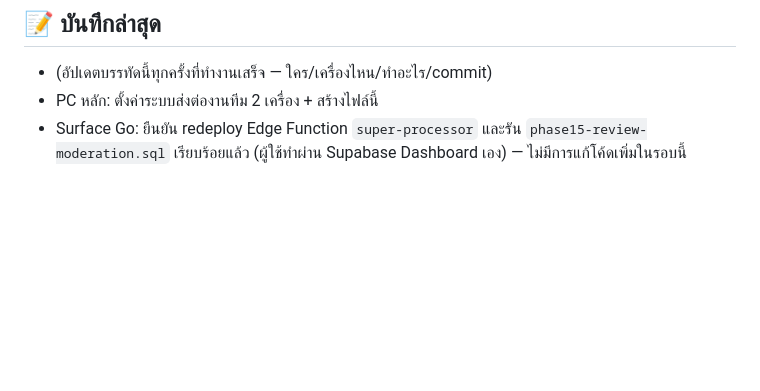
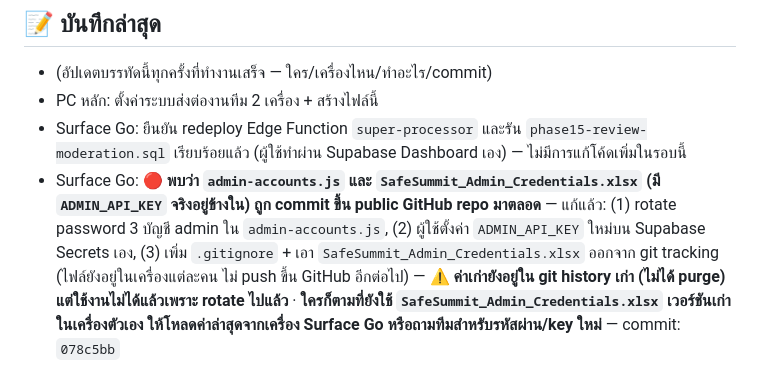
Before and after one commit to Pruchyc137/safesummit, a Markdown page: HANDOFF.md, the part around the change. Rendered like a GitHub page; blank space fills up the shorter version.

Commit message:
Log credential-leak remediation in HANDOFF.md for PC หลัก

```diff
--- a/HANDOFF.md
+++ b/HANDOFF.md
@@ -54,3 +54,4 @@ Supabase: `wucrvtgpjqjxxqarzcpv` · Edge Function slug = `super-processor`
 - (อัปเดตบรรทัดนี้ทุกครั้งที่ทำงานเสร็จ — ใคร/เครื่องไหน/ทำอะไร/commit)
 - PC หลัก: ตั้งค่าระบบส่งต่องานทีม 2 เครื่อง + สร้างไฟล์นี้
 - Surface Go: ยืนยัน redeploy Edge Function `super-processor` และรัน `phase15-review-moderation.sql` เรียบร้อยแล้ว (ผู้ใช้ทำผ่าน Supabase Dashboard เอง) — ไม่มีการแก้โค้ดเพิ่มในรอบนี้
+- Surface Go: **🔴 พบว่า `admin-accounts.js` และ `SafeSummit_Admin_Credentials.xlsx` (มี `ADMIN_API_KEY` จริงอยู่ข้างใน) ถูก commit ขึ้น public GitHub repo มาตลอด** — แก้แล้ว: (1) rotate password 3 บัญชี admin ใน `admin-accounts.js`, (2) ผู้ใช้ตั้งค่า `ADMIN_API_KEY` ใหม่บน Supabase Secrets เอง, (3) เพิ่ม `.gitignore` + เอา `SafeSummit_Admin_Credentials.xlsx` ออกจาก git tracking (ไฟล์ยังอยู่ในเครื่องแต่ละคน ไม่ push ขึ้น GitHub อีกต่อไป) — **⚠️ ค่าเก่ายังอยู่ใน git history เก่า (ไม่ได้ purge) แต่ใช้งานไม่ได้แล้วเพราะ rotate ไปแล้ว** · **ใครก็ตามที่ยังใช้ `SafeSummit_Admin_Credentials.xlsx` เวอร์ชันเก่าในเครื่องตัวเอง ให้โหลดค่าล่าสุดจากเครื่อง Surface Go หรือถามทีมสำหรับรหัสผ่าน/key ใหม่** — commit: `078c5bb`
```
